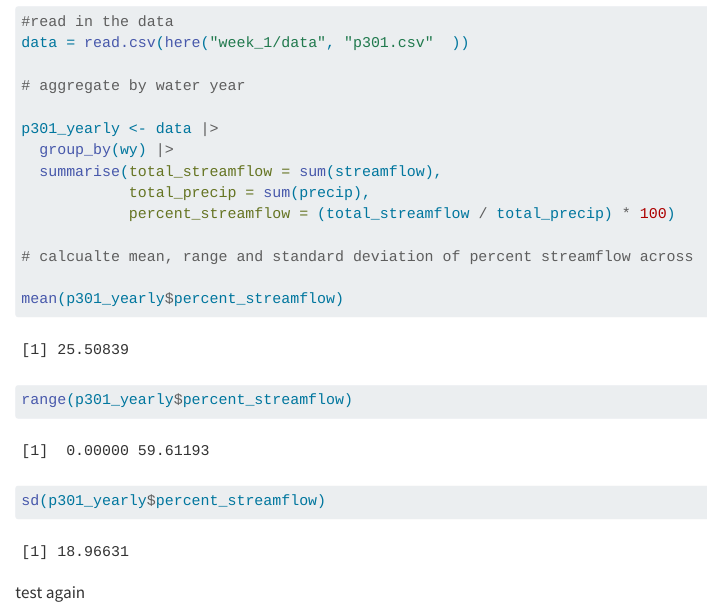
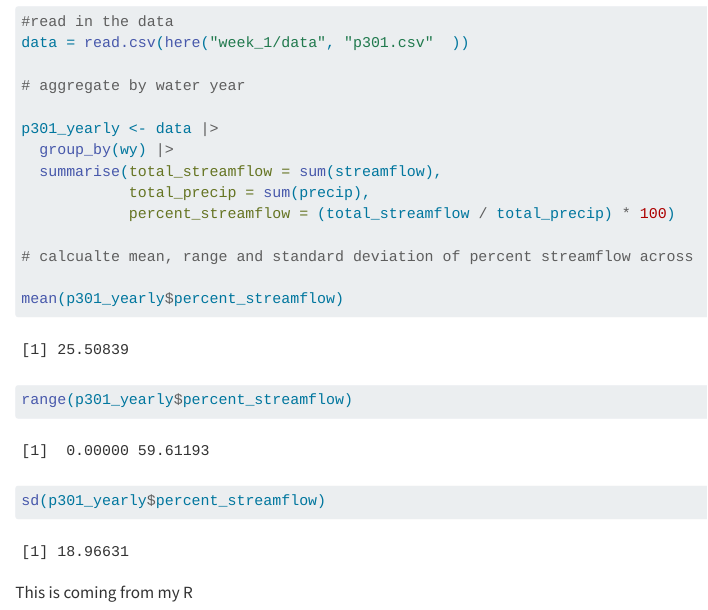
Before and after one commit to emma-rodriguez-z/GetHub_test, a Quarto document (week_1/script/streamflow.qmd): the page in a window 1100 px wide, from 490 px down. Rendered offline with R 4.5, knitr and Pandoc in place of Quarto, with nearby package versions.

Commit message:
Pushing this

````diff
--- a/week_1/script/streamflow.qmd
+++ b/week_1/script/streamflow.qmd
@@ -30,4 +30,4 @@ sd(p301_yearly$percent_streamflow)
 
 ```
 
-test again
+This is coming from my R
````
